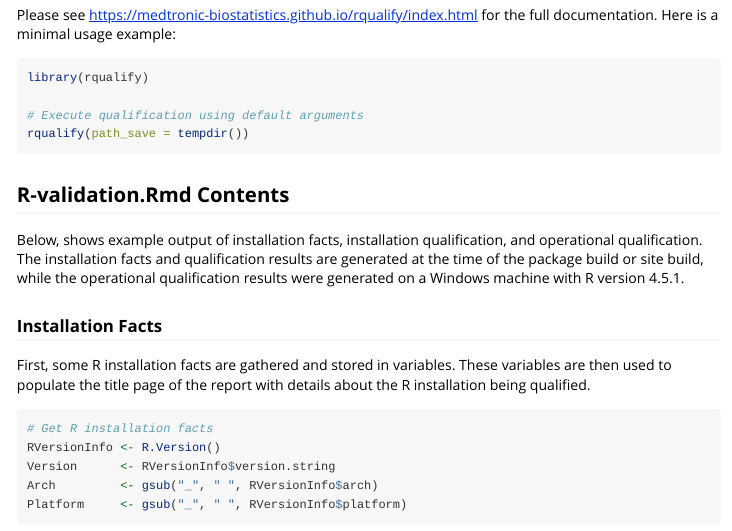
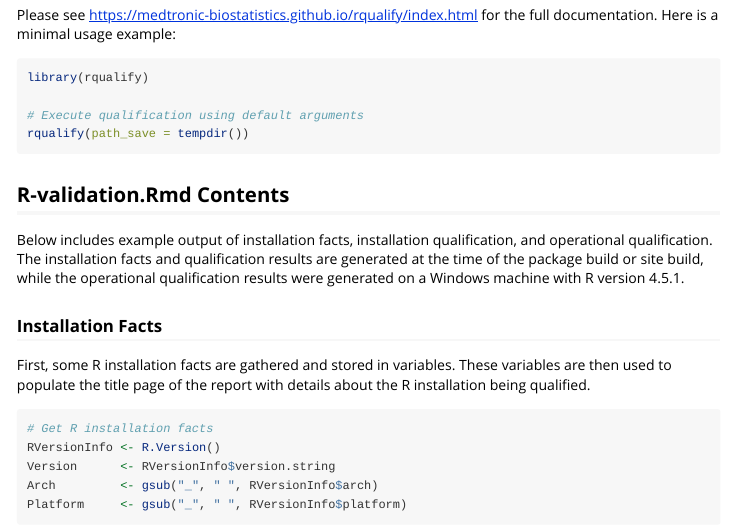
Before and after one commit to Medtronic-Biostatistics/rqualify, an R Markdown document (vignettes/rqualify-cran.Rmd): the page in a window 1100 px wide, from 220 px down. Rendered offline with R 4.5, knitr and Pandoc, with nearby package versions; long lines of code are wrapped.

Commit message:
Doc updates

````diff
--- a/vignettes/rqualify-cran.Rmd
+++ b/vignettes/rqualify-cran.Rmd
@@ -25,7 +25,7 @@ rqualify(path_save = tempdir())
 
 ## R-validation.Rmd Contents
 
-Below, shows example output of installation facts, installation qualification, and operational qualification. The installation facts and qualification results are generated at the time of the package build or site build, while the operational qualification results were generated on a Windows machine with R version 4.5.1.
+Below includes example output of installation facts, installation qualification, and operational qualification. The installation facts and qualification results are generated at the time of the package build or site build, while the operational qualification results were generated on a Windows machine with R version 4.5.1.
 
 
 ```{r codeexec, echo=FALSE, message=FALSE}
````
Also changed, not shown: README.md, 1 other file.
